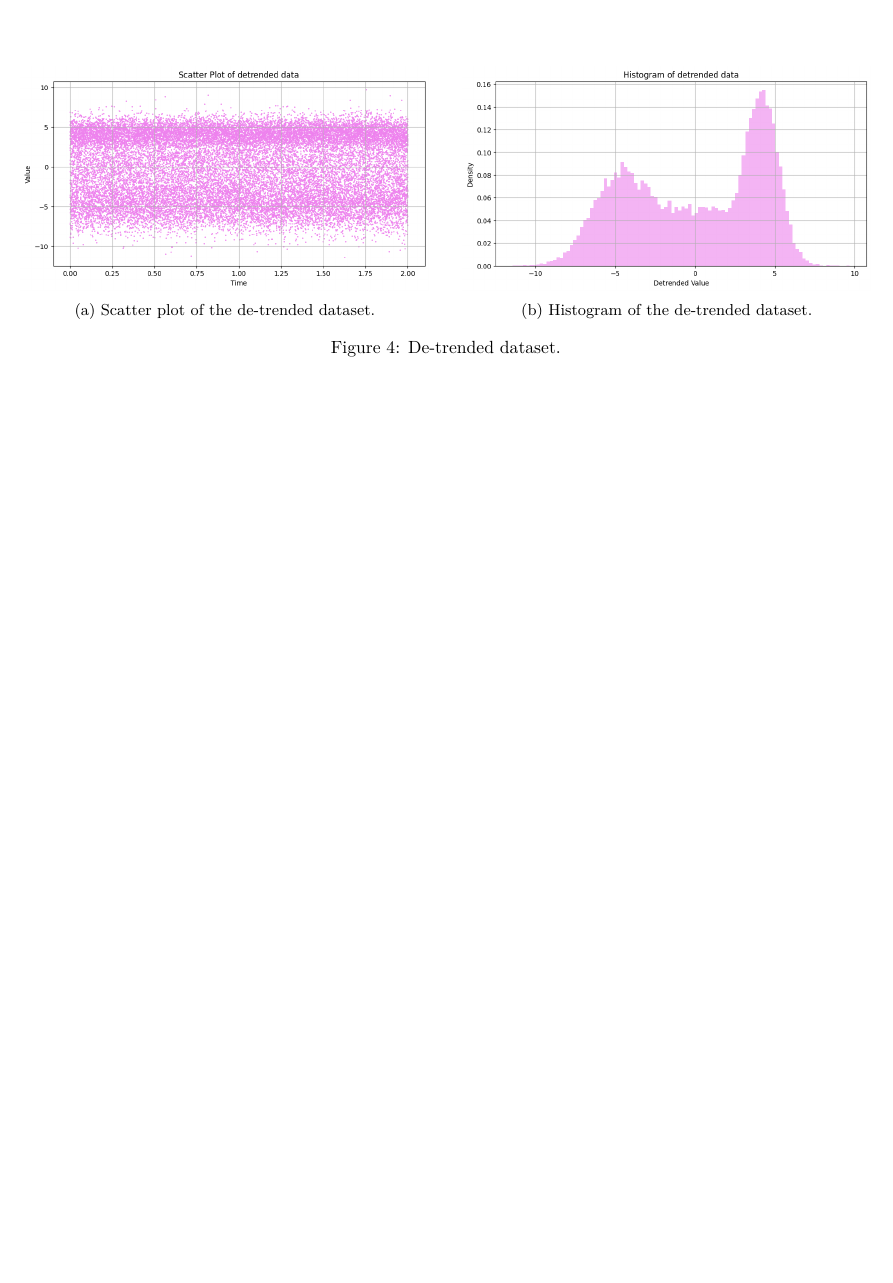
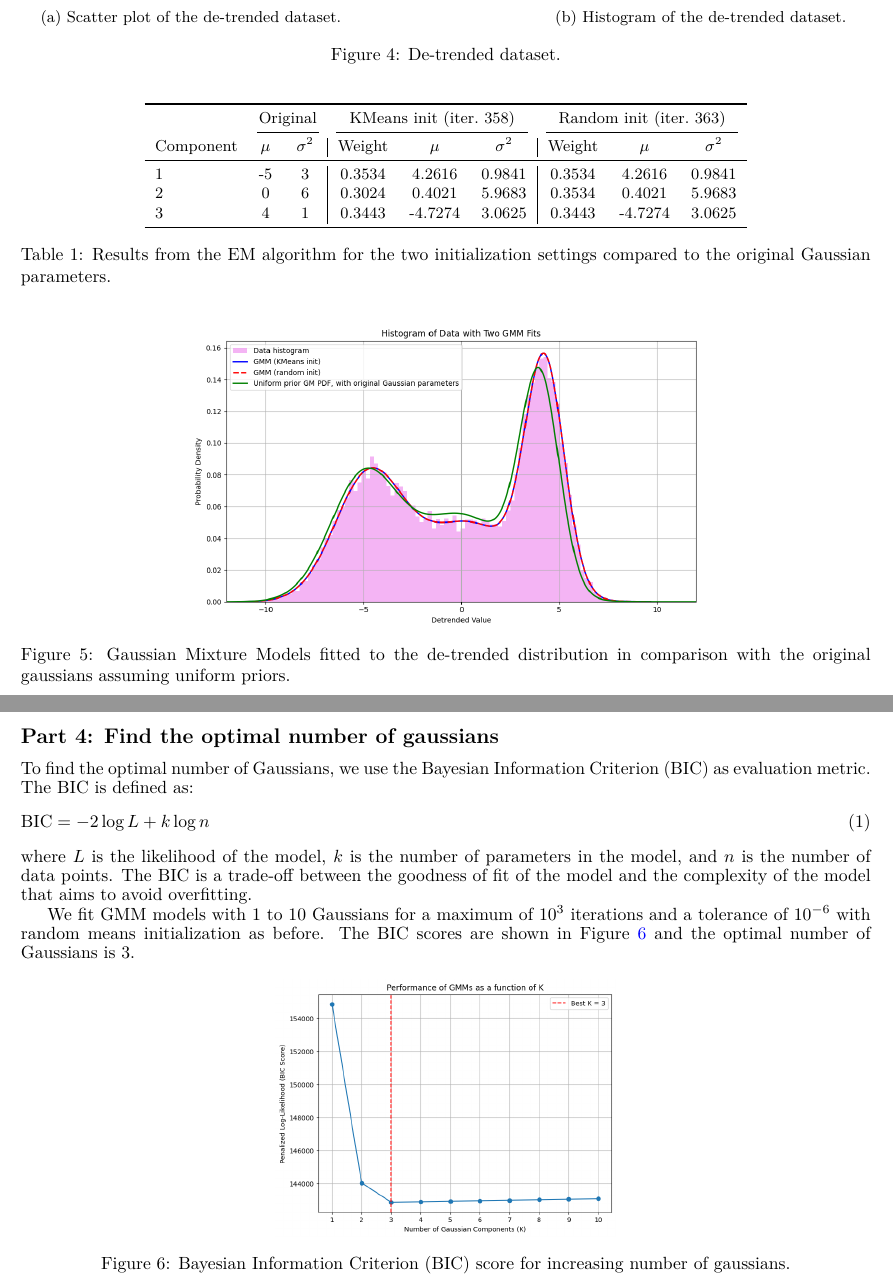
Before and after one commit to DaMole98/SPE-labs, a LaTeX document (HW-3/report.tex): part of page 3 of 3 before the commit and two parts of pages 3 and 4 of 4 after it, the two joined at a grey line, cut so that both start at the same text, the shorter picture padded with empty space. Compiled offline with pdfLaTeX.

Commit message:
Finished report

```diff
--- a/HW-3/report.tex
+++ b/HW-3/report.tex
@@ -136,7 +136,7 @@ To de-trend the data, we just subtract the best polynomial fit (degree 4) from t
 
 \begin{figure}[htbp]
   \centering
-  \begin{subfigure}[b]{0.48\textwidth}
+  \begin{subfigure}[t]{0.4\textwidth}
     \centering
     \includegraphics[width=\textwidth]{images/detrended_scatter.png}
     \caption{
@@ -144,7 +144,7 @@ To de-trend the data, we just subtract the best polynomial fit (degree 4) from t
     }\label{fig:detrended-scatter}
   \end{subfigure}
   \hfill
-  \begin{subfigure}[b]{0.48\textwidth}
+  \begin{subfigure}[t]{0.4\textwidth}
     \centering
     \includegraphics[width=\textwidth]{images/detrended_dist.png}
     \caption{
@@ -158,5 +158,6 @@ To de-trend the data, we just subtract the best polynomial fit (degree 4) from t
 
 \subsection*{Part 4: Fit a mixture of Gaussians}
 
-We use ....
+To fit a mixture of Gaussians to the de-trended data, we implement the EM algorithm.
 
+We run the EM algorithm with a maximum of $10^9$ iterations and a tolerance of $10^{-8}$ with two initilization settings:
@@ -163,2 +172,46 @@ We use ....
+\begin{table}[htbp]
+  \centering
+  \small
+  \begin{tabular}{l cc|ccc|ccc}
+    \toprule
+    & \multicolumn{2}{c}{Original} & \multicolumn{3}{c}{KMeans init (iter.\ 358)} & \multicolumn{3}{c}{Random init (iter.\ 363)} \\
+    \cmidrule(lr){2-3} \cmidrule(lr){4-6} \cmidrule(lr){7-9}
+    Component & $\mu$ & $\sigma^2$ & Weight & $\mu$ & $\sigma^2$ & Weight & $\mu$ & $\sigma^2$ \\
+    \midrule
+    1 & -5 & 3 & 0.3534 & 4.2616 & 0.9841 & 0.3534 & 4.2616 & 0.9841 \\
+    2 &  0 & 6 & 0.3024 & 0.4021 & 5.9683 & 0.3534 & 0.4021 & 5.9683 \\
+    3 &  4 & 1 & 0.3443 & -4.7274 & 3.0625 & 0.3443 & -4.7274 & 3.0625 \\
+    \bottomrule
+  \end{tabular}
+  \caption{
+    Results from the EM algorithm for the two initialization settings compared to the original Gaussian parameters.
+  }\label{tab:gmm-results}
+\end{table}
+
+\begin{figure}[htbp]
+  \centering
+  \includegraphics[width=0.6\textwidth]{images/gmm.png}\caption{
+    Gaussian Mixture Models fitted to the de-trended distribution in comparison with the original gaussians assuming uniform priors.
+  }\label{fig:gmm-plot}
+\end{figure}
+
+\subsection*{Part 4: Find the optimal number of gaussians}
+
+To find the optimal number of Gaussians, we use the Bayesian Information Criterion (BIC) as evaluation metric. The BIC is defined as:
+\begin{equation}
+  \text{BIC} = -2\log L + k\log n
+\end{equation}
+where $L$ is the likelihood of the model, $k$ is the number of parameters in the model, and $n$ is the number of data points.
+The BIC is a trade-off between the goodness of fit of the model and the complexity of the model that aims to avoid overfitting.
+
+We fit GMM models with 1 to 10 Gaussians for a maximum of $10^3$ iterations and a tolerance of $10^{-6}$ with random means initialization as before.
+The BIC scores are shown in Figure~\ref{fig:gmm-eval} and the optimal number of Gaussians is 3.
+
+\begin{figure}[htbp]
+  \centering
+  \includegraphics[width=0.4\textwidth]{images/gmms-eval.png}\caption{
+    Bayesian Information Criterion (BIC) score for increasing number of gaussians.
+  }\label{fig:gmm-eval}
+\end{figure}
 
 \end{document}
```
Also changed, not shown: HW-3/anonymous_report.pdf (added), HW-3/images/gmm.png (added), HW-3/images/gmms-eval.png (added), HW-3/report.pdf, HW-3/report.tex (16 more changed lines), 1 other file.
